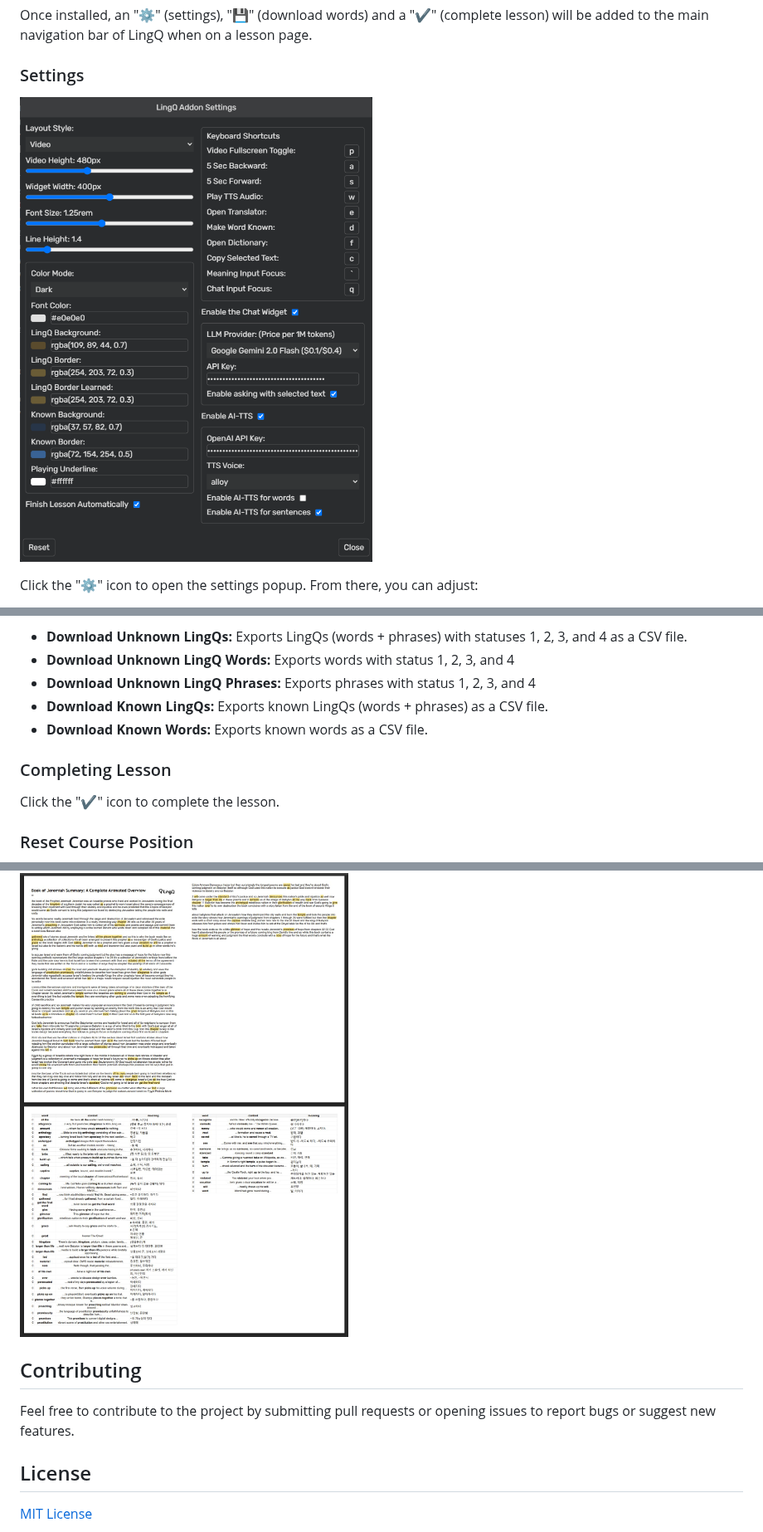
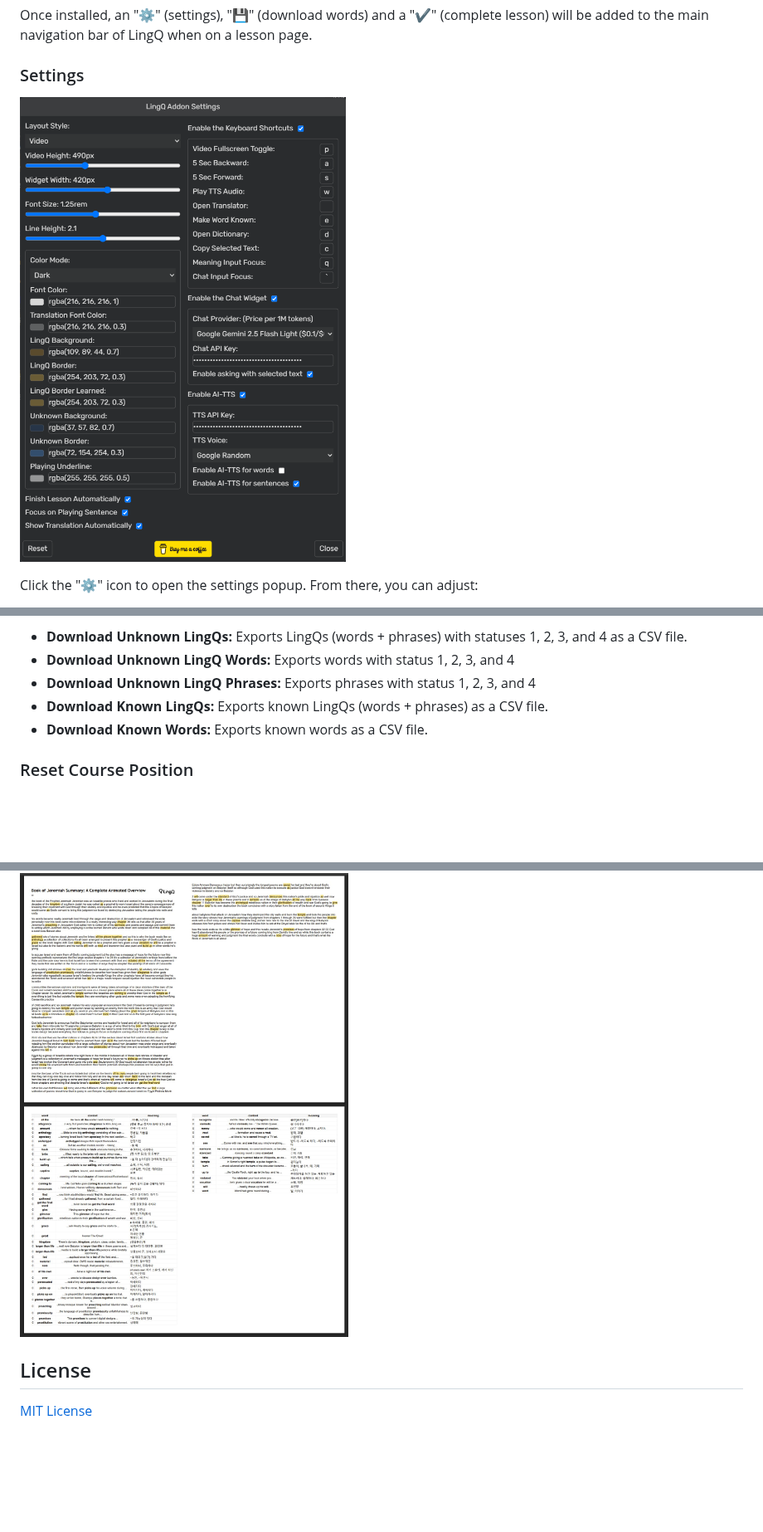
Before and after one commit to 2p990i9hpral/LingQ_Add-On, a Markdown page: README.md, 3 parts joined by grey strips. Shown at 83% size. Drawn GitHub-style; pictures changed too: images/setting_popup.png; blank space fills up the shorter version.

```diff
--- a/README.md
+++ b/README.md
@@ -98,10 +98,6 @@ Click the "💾" icon to export LingQs, after clicking a popup will open.  Use t
 *   **Download Known LingQs:** Exports known LingQs (words + phrases) as a CSV file.
 *   **Download Known Words:** Exports known words as a CSV file.
 
-### Completing Lesson
-
-Click the "✔" icon to complete the lesson.
-
 ### Reset Course Position
 
 <img src="images/reset_course.png"></br>
@@ -118,12 +114,6 @@ Library Lessons are enhanced with an indicator for known words.
 
 <img src="images/print.jpeg" width="800"></br>
 
-
-
-## Contributing
-
-Feel free to contribute to the project by submitting pull requests or opening issues to report bugs or suggest new features.
-
 ## License
 
 [MIT License](LICENSE)
```
